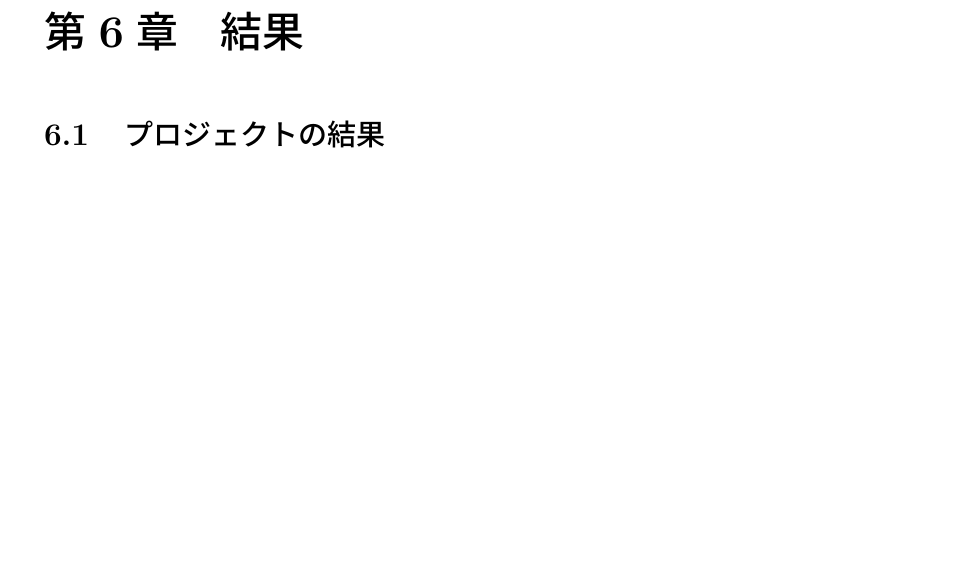
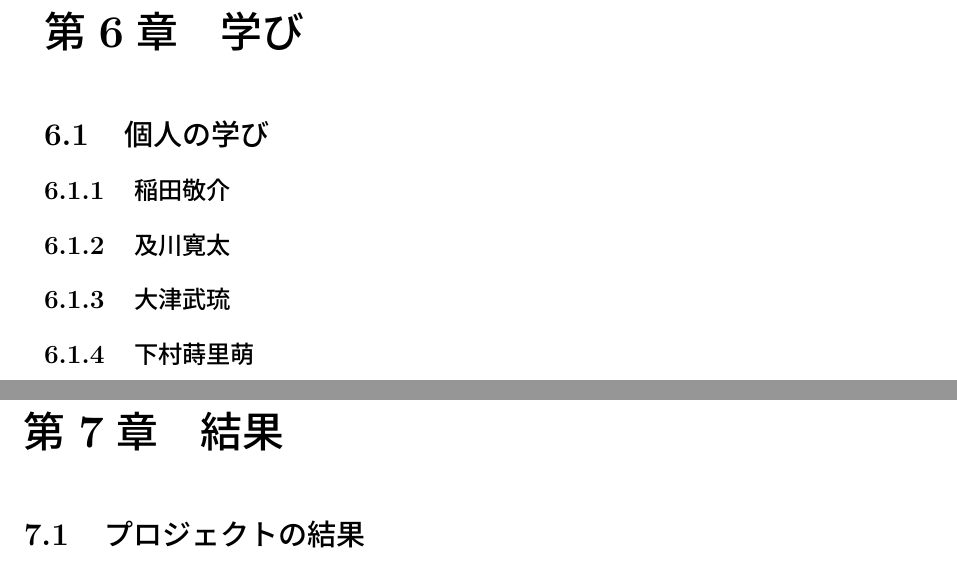
Before and after one commit to bulo-hq/pbl-final-report, a LaTeX thesis (main.tex, which reads learning.tex): part of page 15 of 20 before the commit and two parts of pages 15 and 16 of 21 after it, the two joined at a grey line, cut so that both start at the same text, the shorter picture padded with empty space. Compiled offline with pLaTeX and dvipdfmx.

Commit message:
[Add]learning

```diff
--- /dev/null
+++ b/learning.tex
@@ -0,0 +1,7 @@
+\chapter{学び}
+
+\section{個人の学び}
+\subsection{稲田敬介}
+\subsection{及川寛太}
+\subsection{大津武琉}
+\subsection{下村蒔里萌}
```
Also changed, not shown: main.tex (+1 -0 lines).
